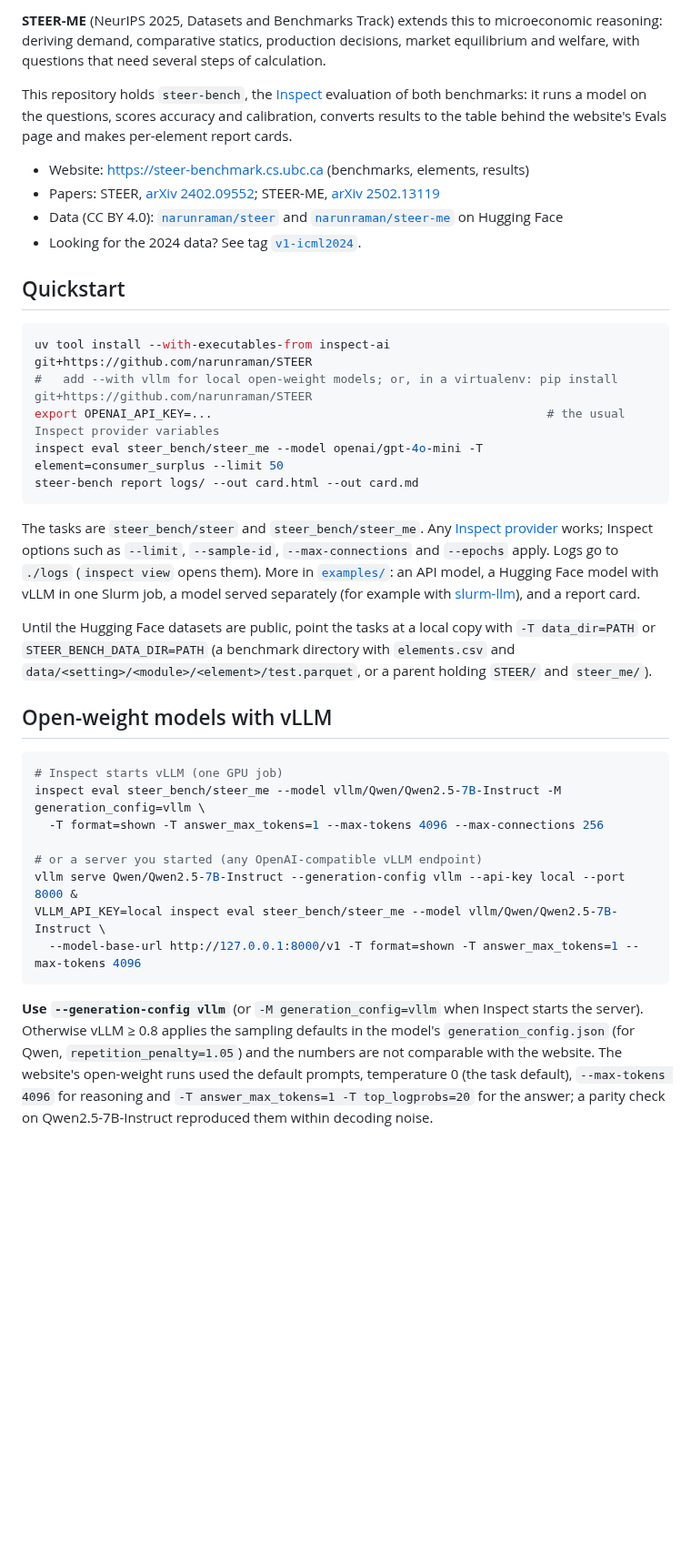
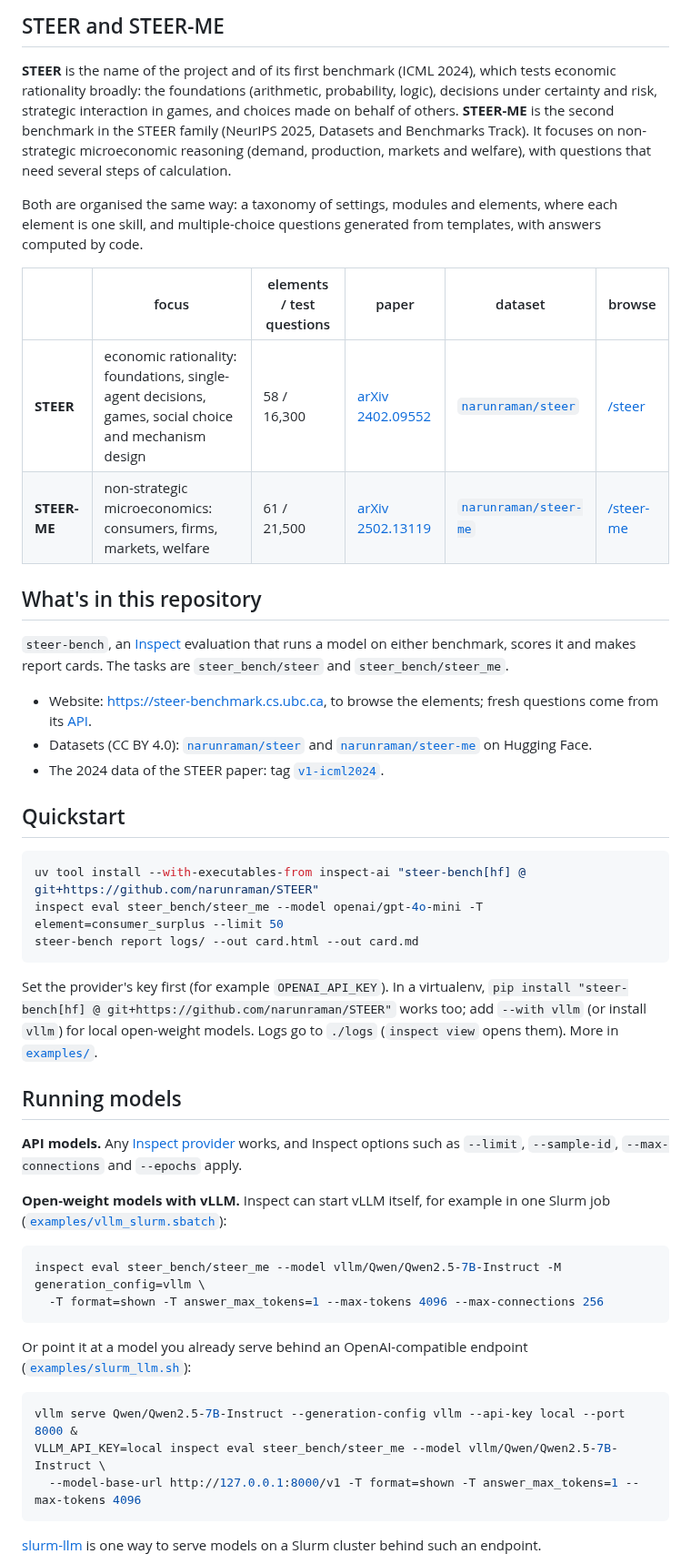
Before and after one commit to narunraman/STEER, a Markdown page: README.md, the part around one of its changes. Shown at 91% size. Drawn GitHub-style; blank space fills up the shorter version.

Commit message:
README rewritten for release; ST logo replaces the wheel image; released wording in examples and docstrings

````diff
--- a/README.md
+++ b/README.md
@@ -9,57 +6,69 @@ multiple-choice questions generated across domains, question types and perspecti
 
-**STEER-ME** (NeurIPS 2025, Datasets and Benchmarks Track) extends this to microeconomic
-reasoning: deriving demand, comparative statics, production decisions, market equilibrium and
-welfare, with questions that need several steps of calculation.
+## STEER and STEER-ME
 
-This repository holds `steer-bench`, the [Inspect](https://inspect.aisi.org.uk) evaluation of
-both benchmarks: it runs a model on the questions, scores accuracy and calibration, converts
-results to the table behind the website's Evals page and makes per-element report cards.
+**STEER** is the name of the project and of its first benchmark (ICML 2024), which tests
+economic rationality broadly: the foundations (arithmetic, probability, logic), decisions under
+certainty and risk, strategic interaction in games, and choices made on behalf of others.
+**STEER-ME** is the second benchmark in the STEER family (NeurIPS 2025, Datasets and
+Benchmarks Track). It focuses on non-strategic microeconomic reasoning (demand, production,
+markets and welfare), with questions that need several steps of calculation.
 
-- Website: <https://steer-benchmark.cs.ubc.ca> (benchmarks, elements, results)
-- Papers: STEER, [arXiv 2402.09552](https://arxiv.org/abs/2402.09552);
-  STEER-ME, [arXiv 2502.13119](https://arxiv.org/abs/2502.13119)
-- Data (CC BY 4.0): [`narunraman/steer`](https://huggingface.co/datasets/narunraman/steer) and
-  [`narunraman/steer-me`](https://huggingface.co/datasets/narunraman/steer-me) on Hugging Face
-- Looking for the 2024 data? See tag [`v1-icml2024`](https://github.com/narunraman/STEER/tree/v1-icml2024).
+Both are organised the same way: a taxonomy of settings, modules and elements, where each
+element is one skill, and multiple-choice questions generated from templates, with answers
+computed by code.
+
+| | focus | elements / test questions | paper | dataset | browse |
+|---|---|---|---|---|---|
+| **STEER** | economic rationality: foundations, single-agent decisions, games, social choice and mechanism design | 58 / 16,300 | [arXiv 2402.09552](https://arxiv.org/abs/2402.09552) | [`narunraman/steer`](https://huggingface.co/datasets/narunraman/steer) | [/steer](https://steer-benchmark.cs.ubc.ca/steer) |
+| **STEER-ME** | non-strategic microeconomics: consumers, firms, markets, welfare | 61 / 21,500 | [arXiv 2502.13119](https://arxiv.org/abs/2502.13119) | [`narunraman/steer-me`](https://huggingface.co/datasets/narunraman/steer-me) | [/steer-me](https://steer-benchmark.cs.ubc.ca/steer-me) |
+
+## What's in this repository
+
+`steer-bench`, an [Inspect](https://inspect.aisi.org.uk) evaluation that runs a model on either
+benchmark, scores it and makes report cards. The tasks are `steer_bench/steer` and
+`steer_bench/steer_me`.
+
+- Website: <https://steer-benchmark.cs.ubc.ca>, to browse the elements; fresh questions come
+  from its [API](https://steer-benchmark.cs.ubc.ca/reference).
+- Datasets (CC BY 4.0): [`narunraman/steer`](https://huggingface.co/datasets/narunraman/steer)
+  and [`narunraman/steer-me`](https://huggingface.co/datasets/narunraman/steer-me) on Hugging Face.
+- The 2024 data of the STEER paper: tag [`v1-icml2024`](https://github.com/narunraman/STEER/tree/v1-icml2024).
 
 ## Quickstart
 
 ```bash
-uv tool install --with-executables-from inspect-ai git+https://github.com/narunraman/STEER
-#   add --with vllm for local open-weight models; or, in a virtualenv: pip install git+https://github.com/narunraman/STEER
-export OPENAI_API_KEY=...                                               # the usual Inspect provider variables
+uv tool install --with-executables-from inspect-ai "steer-bench[hf] @ git+https://github.com/narunraman/STEER"
 inspect eval steer_bench/steer_me --model openai/gpt-4o-mini -T element=consumer_surplus --limit 50
 steer-bench report logs/ --out card.html --out card.md
 ```
 
-The tasks are `steer_bench/steer` and `steer_bench/steer_me`. Any
-[Inspect provider](https://inspect.aisi.org.uk/providers.html) works; Inspect options such as
-`--limit`, `--sample-id`, `--max-connections` and `--epochs` apply. Logs go to `./logs`
-(`inspect view` opens them). More in [`examples/`](examples/): an API model, a Hugging Face model
-with vLLM in one Slurm job, a model served separately (for example with
-[slurm-llm](https://github.com/narunraman/slurm-llm)), and a report card.
+Set the provider's key first (for example `OPENAI_API_KEY`). In a virtualenv,
+`pip install "steer-bench[hf] @ git+https://github.com/narunraman/STEER"` works too; add
+`--with vllm` (or install `vllm`) for local open-weight models. Logs go to `./logs`
+(`inspect view` opens them). More in [`examples/`](examples/).
 
-Until the Hugging Face datasets are public, point the tasks at a local copy with
-`-T data_dir=PATH` or `STEER_BENCH_DATA_DIR=PATH` (a benchmark directory with `elements.csv` and
-`data/<setting>/<module>/<element>/test.parquet`, or a parent holding `STEER/` and `steer_me/`).
+## Running models
 
-## Open-weight models with vLLM
+**API models.** Any [Inspect provider](https://inspect.aisi.org.uk/providers.html) works, and
+Inspect options such as `--limit`, `--sample-id`, `--max-connections` and `--epochs` apply.
+
+**Open-weight models with vLLM.** Inspect can start vLLM itself, for example in one Slurm job
+([`examples/vllm_slurm.sbatch`](examples/vllm_slurm.sbatch)):
 
 ```bash
-# Inspect starts vLLM (one GPU job)
 inspect eval steer_bench/steer_me --model vllm/Qwen/Qwen2.5-7B-Instruct -M generation_config=vllm \
   -T format=shown -T answer_max_tokens=1 --max-tokens 4096 --max-connections 256
+```
 
-# or a server you started (any OpenAI-compatible vLLM endpoint)
+Or point it at a model you already serve behind an OpenAI-compatible endpoint
+([`examples/slurm_llm.sh`](examples/slurm_llm.sh)):
+
+```bash
 vllm serve Qwen/Qwen2.5-7B-Instruct --generation-config vllm --api-key local --port 8000 &
 VLLM_API_KEY=local inspect eval steer_bench/steer_me --model vllm/Qwen/Qwen2.5-7B-Instruct \
   --model-base-url http://127.0.0.1:8000/v1 -T format=shown -T answer_max_tokens=1 --max-tokens 4096
 ```
 
-**Use `--generation-config vllm`** (or `-M generation_config=vllm` when Inspect starts the
-server). Otherwise vLLM ≥ 0.8 applies the sampling defaults in the model's
-`generation_config.json` (for Qwen, `repetition_penalty=1.05`) and the numbers are not comparable
-with the website. The website's open-weight runs used the default prompts, temperature 0 (the
-task default), `--max-tokens 4096` for reasoning and `-T answer_max_tokens=1 -T top_logprobs=20`
-for the answer; a parity check on Qwen2.5-7B-Instruct reproduced them within decoding noise.
+[slurm-llm](https://github.com/narunraman/slurm-llm) is one way to serve models on a Slurm
+cluster behind such an endpoint.
 
````
Also changed, not shown: other parts of README.md (+64 -43 lines), docs/report_card.png (added), steer_small.png (deleted), 7 other files.
